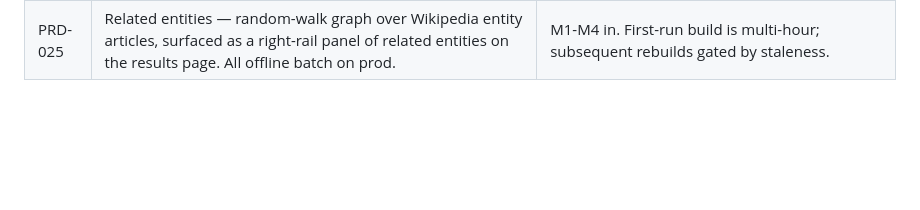
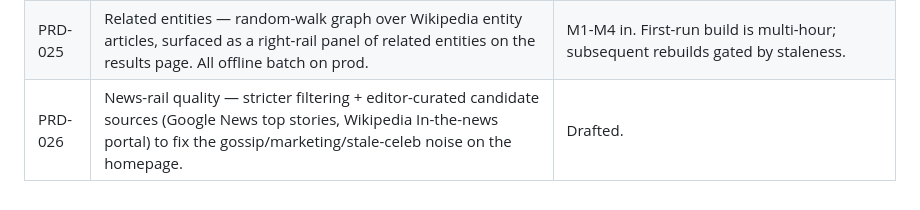
Before and after one commit to Krensen/zettair-search, a Markdown page: README.md, the part around the change. Rendered like a GitHub page; blank space fills up the shorter version.

```diff
--- a/README.md
+++ b/README.md
@@ -437,3 +437,4 @@ Design decisions are recorded in `prd/`. Reading order if you're new to the code
 | PRD-023 | Feature ideas backlog — long-form notes on differentiating features we could build (ask-a-question, compare view, timeline, cite-this, image grid, audio mode, etc.). Idea backlog, not a build plan. | Drafted. |
 | PRD-024 | Cite this — one-click APA / MLA / Chicago / Harvard / BibTeX citation popover on every result and the knowledge panel. Pure frontend. | M1-M2 live. |
 | PRD-025 | Related entities — random-walk graph over Wikipedia entity articles, surfaced as a right-rail panel of related entities on the results page. All offline batch on prod. | M1-M4 in. First-run build is multi-hour; subsequent rebuilds gated by staleness. |
+| PRD-026 | News-rail quality — stricter filtering + editor-curated candidate sources (Google News top stories, Wikipedia In-the-news portal) to fix the gossip/marketing/stale-celeb noise on the homepage. | Drafted. |
```
Also changed, not shown: prd/PRD-026-news-rail-quality.md (added, +451 -0 lines).
